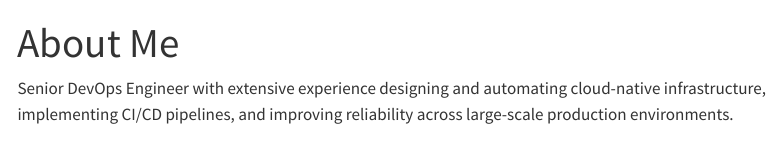
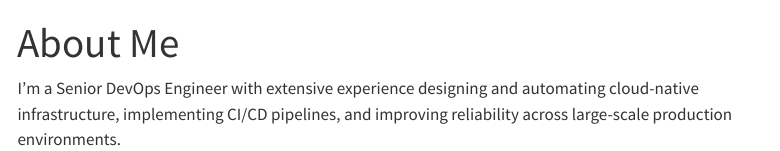
Before and after one commit to inigogb/inigogb-deep-learning.github.io, a Quarto document (about.qmd): the page in a window 1100 px wide, from its top. Rendered offline with R 4.5, knitr and Pandoc in place of Quarto, with nearby package versions; menus at the side of the page are left out.

Commit message:
Updated About me

```diff
--- a/about.qmd
+++ b/about.qmd
@@ -2,4 +2,4 @@
 title: "About Me"
 ---
 
-Senior DevOps Engineer with extensive experience designing and automating cloud-native infrastructure, implementing CI/CD pipelines, and improving reliability across large-scale production environments.
+I'm a Senior DevOps Engineer with extensive experience designing and automating cloud-native infrastructure, implementing CI/CD pipelines, and improving reliability across large-scale production environments.
```
